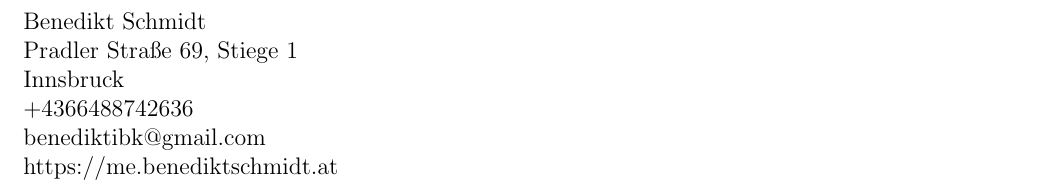
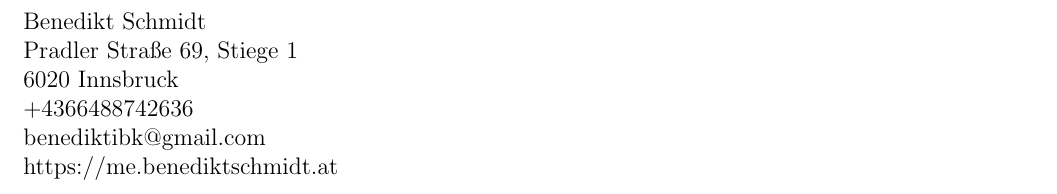
Before and after one commit to benediktibk/jobapplication, a LaTeX document (jobapplication.tex): part of the page, cut so that both start at the same text. Compiled offline with pdfLaTeX.

Commit message:
Improve Contact Data

```diff
--- a/jobapplication.tex
+++ b/jobapplication.tex
@@ -4,7 +4,7 @@
 \begin{flushleft}
 Benedikt Schmidt \\
 Pradler Straße 69, Stiege 1 \\
-Innsbruck \\
+6020 Innsbruck \\
 +4366488742636 \\
 benediktibk@gmail.com \\
 https://me.benediktschmidt.at \\
```
